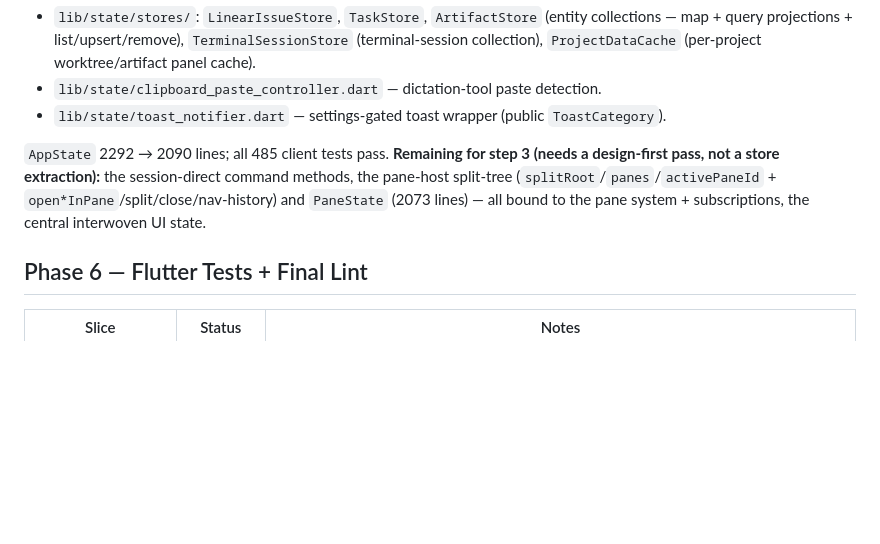
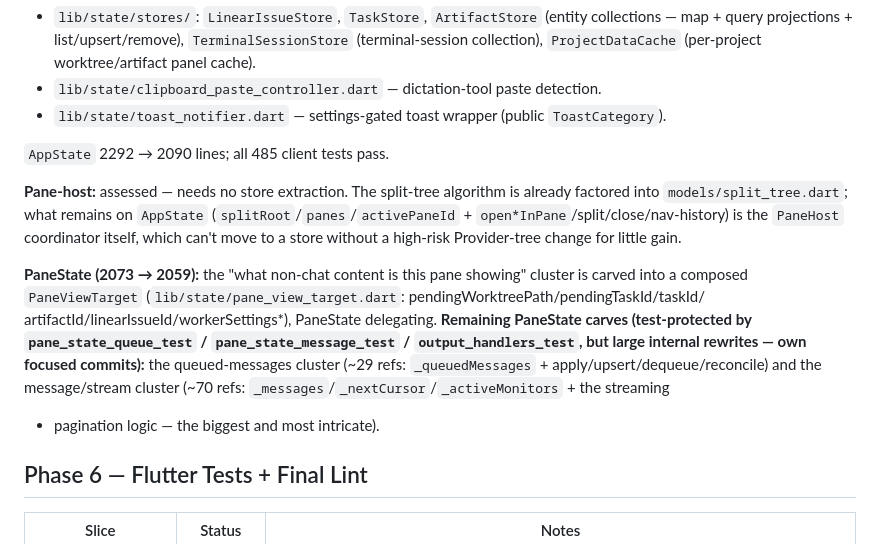
Before and after one commit to Flowelfox/RCFlow, a Markdown page: docs/design/refactoring.md, the part around the change. Drawn GitHub-style; blank space fills up the shorter version.

Commit message:
docs(refactoring): record pane-host finding + PaneViewTarget carve

```diff
--- a/docs/design/refactoring.md
+++ b/docs/design/refactoring.md
@@ -98,11 +98,24 @@ delegating so the read-sites and Provider tree are unchanged:
 - `lib/state/toast_notifier.dart` — settings-gated toast wrapper (public
   `ToastCategory`).
 
-`AppState` 2292 → 2090 lines; all 485 client tests pass. **Remaining for step 3
-(needs a design-first pass, not a store extraction):** the session-direct
-command methods, the pane-host split-tree (`splitRoot`/`panes`/`activePaneId` +
-`open*InPane`/split/close/nav-history) and `PaneState` (2073 lines) — all bound
-to the pane system + subscriptions, the central interwoven UI state.
+`AppState` 2292 → 2090 lines; all 485 client tests pass.
+
+**Pane-host:** assessed — needs no store extraction. The split-tree algorithm
+is already factored into `models/split_tree.dart`; what remains on `AppState`
+(`splitRoot`/`panes`/`activePaneId` + `open*InPane`/split/close/nav-history) is
+the `PaneHost` coordinator itself, which can't move to a store without a
+high-risk Provider-tree change for little gain.
+
+**PaneState (2073 → 2059):** the "what non-chat content is this pane showing"
+cluster is carved into a composed `PaneViewTarget`
+(`lib/state/pane_view_target.dart`: pendingWorktreePath/pendingTaskId/taskId/
+artifactId/linearIssueId/workerSettings*), PaneState delegating. **Remaining
+PaneState carves (test-protected by `pane_state_queue_test` /
+`pane_state_message_test` / `output_handlers_test`, but large internal
+rewrites — own focused commits):** the queued-messages cluster (~29 refs:
+`_queuedMessages` + apply/upsert/dequeue/reconcile) and the message/stream
+cluster (~70 refs: `_messages`/`_nextCursor`/`_activeMonitors` + the streaming
++ pagination logic — the biggest and most intricate).
 
 ## Phase 6 — Flutter Tests + Final Lint
 
```
